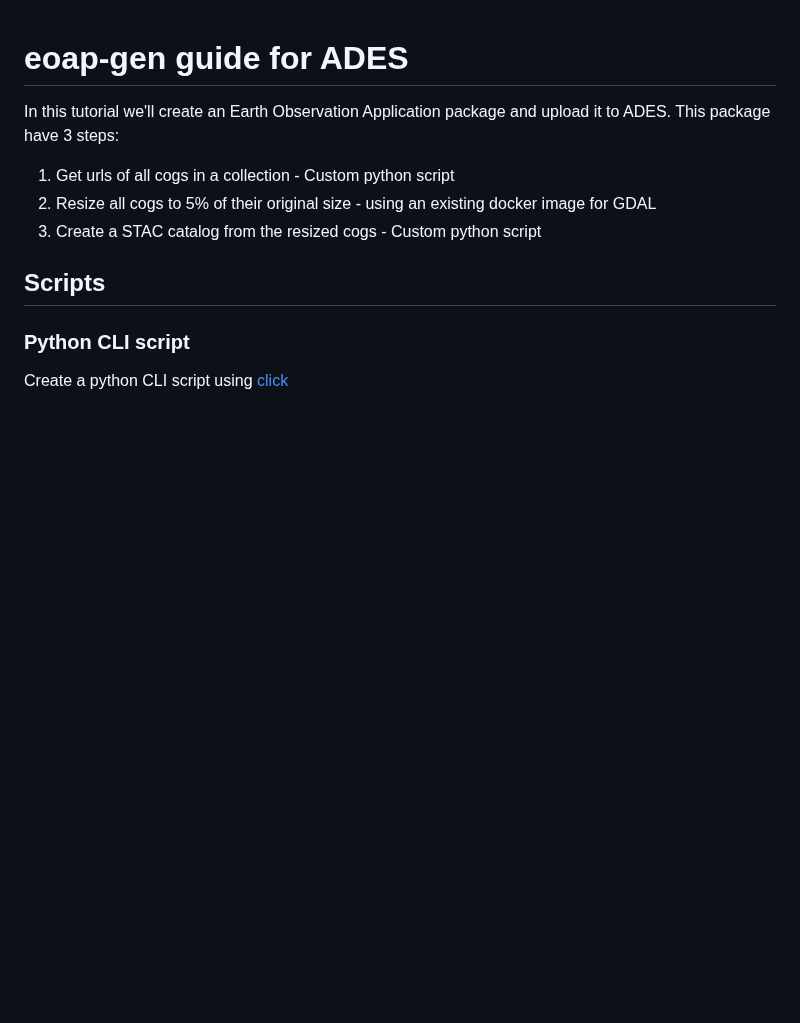
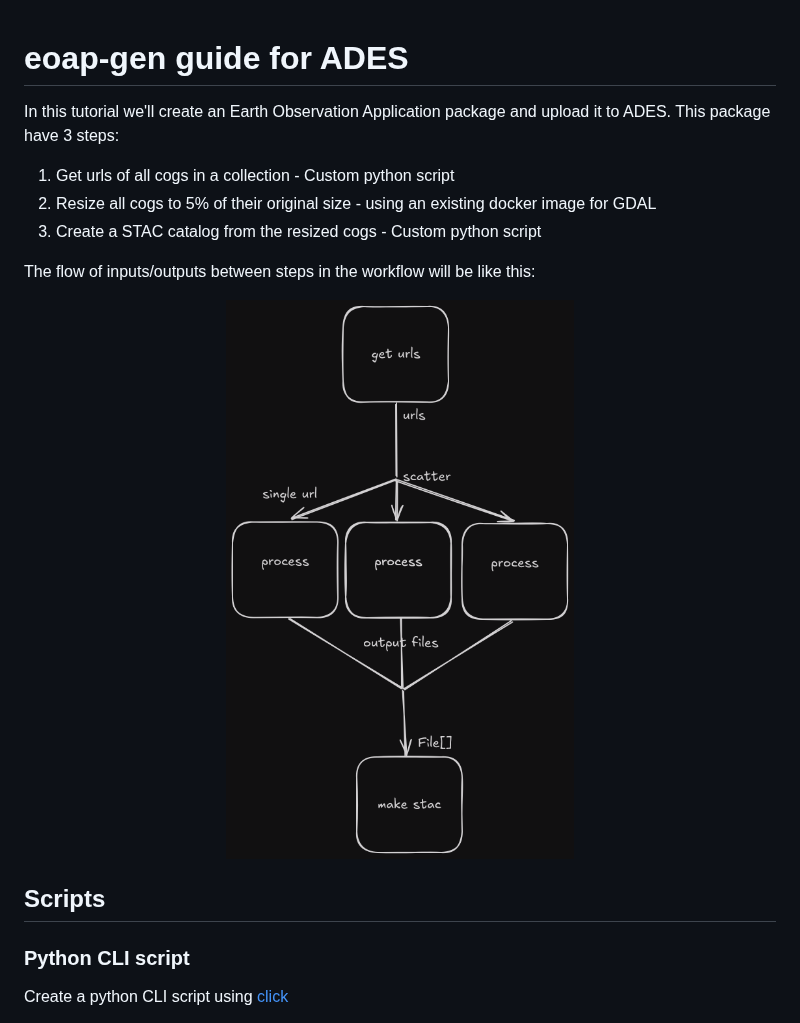
Before and after one commit to EO-DataHub/eoap-gen, a Markdown page: ades_guide.md, the part around the change. Rendered like a GitHub page; pictures changed too: wf_diagram.png (added); blank space fills up the shorter version.

Commit message:
Add workflow diagram to tutorial

```diff
--- a/ades_guide.md
+++ b/ades_guide.md
@@ -5,6 +5,12 @@ In this tutorial we'll create an Earth Observation Application package and uploa
 1. Get urls of all cogs in a collection - Custom python script
 2. Resize all cogs to 5% of their original size - using an existing docker image for GDAL
 3. Create a STAC catalog from the resized cogs - Custom python script
+
+The flow of inputs/outputs between steps in the workflow will be like this:
+
+<p align="center">
+<a href="wf_diagram.png"><img src="wf_diagram.png" width="400"/></a>
+</p>
 
 ## Scripts
 
```
